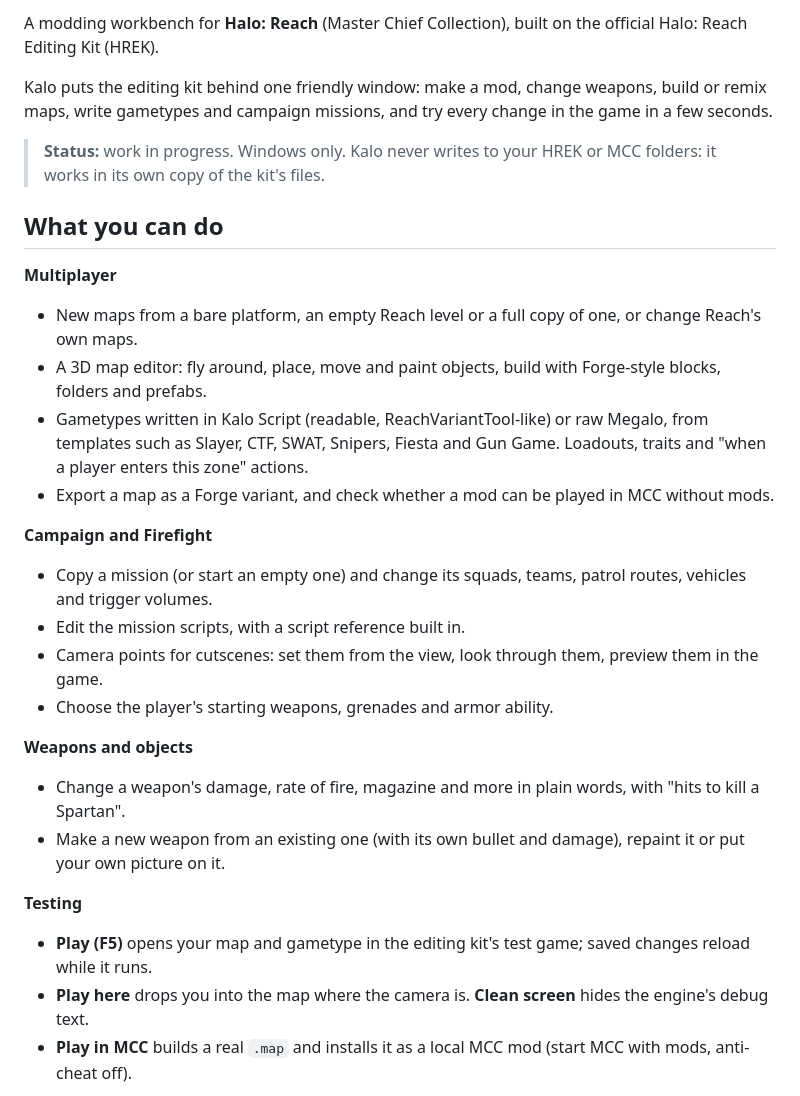
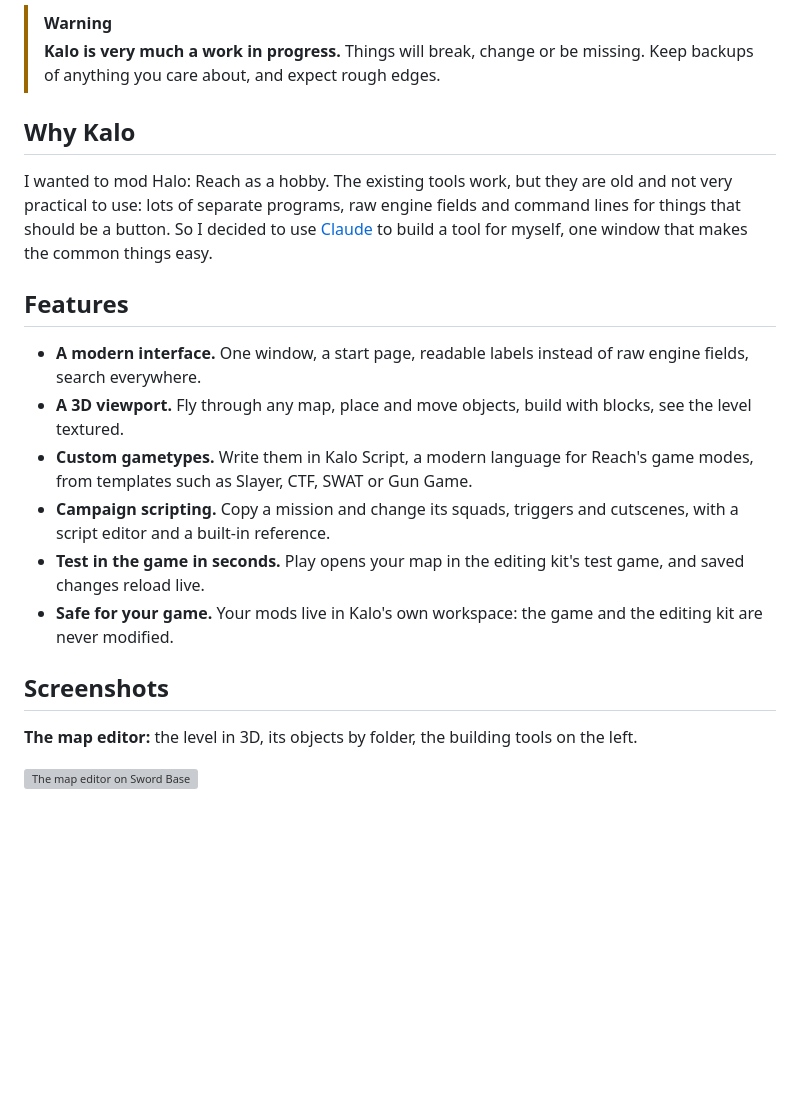
Before and after one commit to CharlyReux/Kalo, a Markdown page: README.md, the part around one of its changes. Rendered like a GitHub page; blank space fills up the shorter version; grey boxes are pictures that could not be loaded.

```diff
--- a/README.md
+++ b/README.md
@@ -2,33 +4,28 @@
 
-A modding workbench for **Halo: Reach** (Master Chief Collection), built on the official Halo: Reach Editing Kit (HREK).
+> [!WARNING]
+> **Kalo is very much a work in progress.** Things will break, change or be missing. Keep backups of anything you
+> care about, and expect rough edges.
 
-Kalo puts the editing kit behind one friendly window: make a mod, change weapons, build or remix maps, write
-gametypes and campaign missions, and try every change in the game in a few seconds.
+## Why Kalo
 
-> **Status:** work in progress. Windows only. Kalo never writes to your HREK or MCC folders: it works in its own
-> copy of the kit's files.
+I wanted to mod Halo: Reach as a hobby. The existing tools work, but they are old and not very practical to use:
+lots of separate programs, raw engine fields and command lines for things that should be a button. So I decided
+to use [Claude](https://claude.ai) to build a tool for myself, one window that makes the common things easy.
 
-## What you can do
+## Features
 
-**Multiplayer**
-- New maps from a bare platform, an empty Reach level or a full copy of one, or change Reach's own maps.
-- A 3D map editor: fly around, place, move and paint objects, build with Forge-style blocks, folders and prefabs.
-- Gametypes written in Kalo Script (readable, ReachVariantTool-like) or raw Megalo, from templates such as Slayer,
-  CTF, SWAT, Snipers, Fiesta and Gun Game. Loadouts, traits and "when a player enters this zone" actions.
-- Export a map as a Forge variant, and check whether a mod can be played in MCC without mods.
+- **A modern interface.** One window, a start page, readable labels instead of raw engine fields, search everywhere.
+- **A 3D viewport.** Fly through any map, place and move objects, build with blocks, see the level textured.
+- **Custom gametypes.** Write them in Kalo Script, a modern language for Reach's game modes, from templates such as
+  Slayer, CTF, SWAT or Gun Game.
+- **Campaign scripting.** Copy a mission and change its squads, triggers and cutscenes, with a script editor and a
+  built-in reference.
+- **Test in the game in seconds.** Play opens your map in the editing kit's test game, and saved changes reload live.
+- **Safe for your game.** Your mods live in Kalo's own workspace: the game and the editing kit are never modified.
 
-**Campaign and Firefight**
-- Copy a mission (or start an empty one) and change its squads, teams, patrol routes, vehicles and trigger volumes.
-- Edit the mission scripts, with a script reference built in.
-- Camera points for cutscenes: set them from the view, look through them, preview them in the game.
-- Choose the player's starting weapons, grenades and armor ability.
+## Screenshots
 
-**Weapons and objects**
-- Change a weapon's damage, rate of fire, magazine and more in plain words, with "hits to kill a Spartan".
-- Make a new weapon from an existing one (with its own bullet and damage), repaint it or put your own picture on it.
+**The map editor:** the level in 3D, its objects by folder, the building tools on the left.
 
-**Testing**
-- **Play (F5)** opens your map and gametype in the editing kit's test game; saved changes reload while it runs.
-- **Play here** drops you into the map where the camera is. **Clean screen** hides the engine's debug text.
-- **Play in MCC** builds a real `.map` and installs it as a local MCC mod (start MCC with mods, anti-cheat off).
+![The map editor on Sword Base](docs/images/map-editor.png)
 
```
Also changed, not shown: other parts of README.md (+20 -22 lines), docs/images/campaign-script.png (added), docs/images/weapon-editor.png (added), 3 other files.
